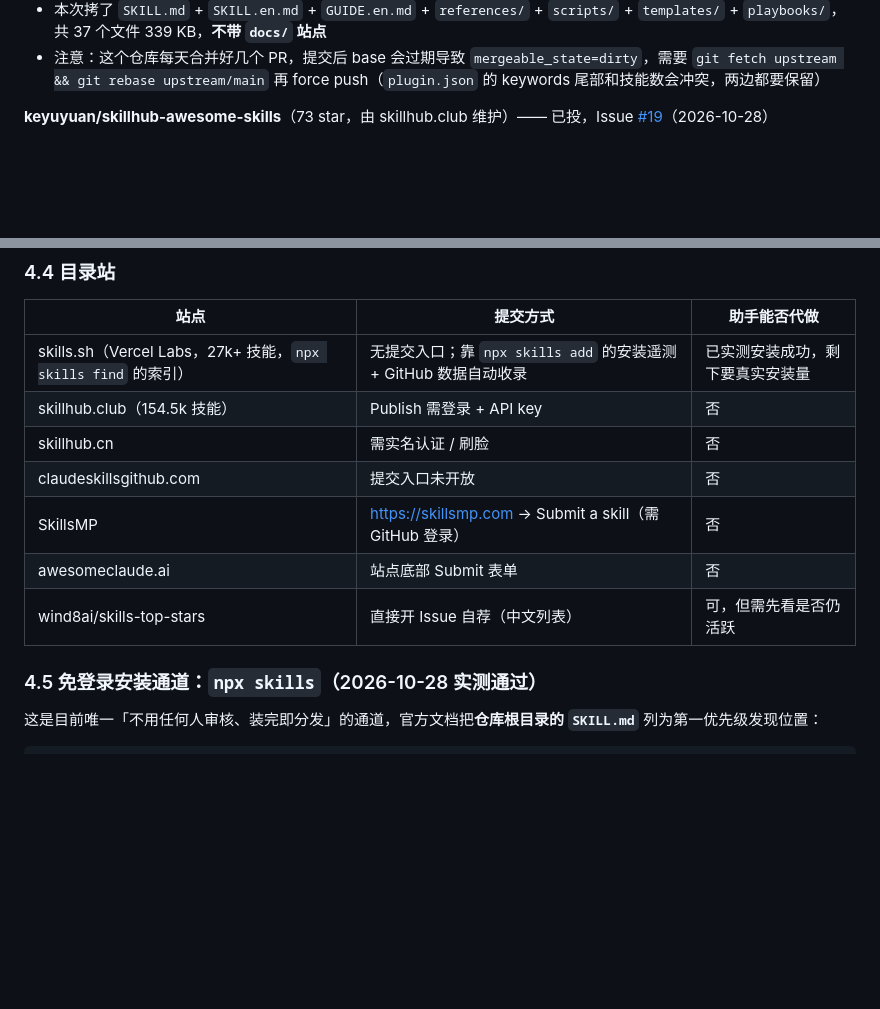
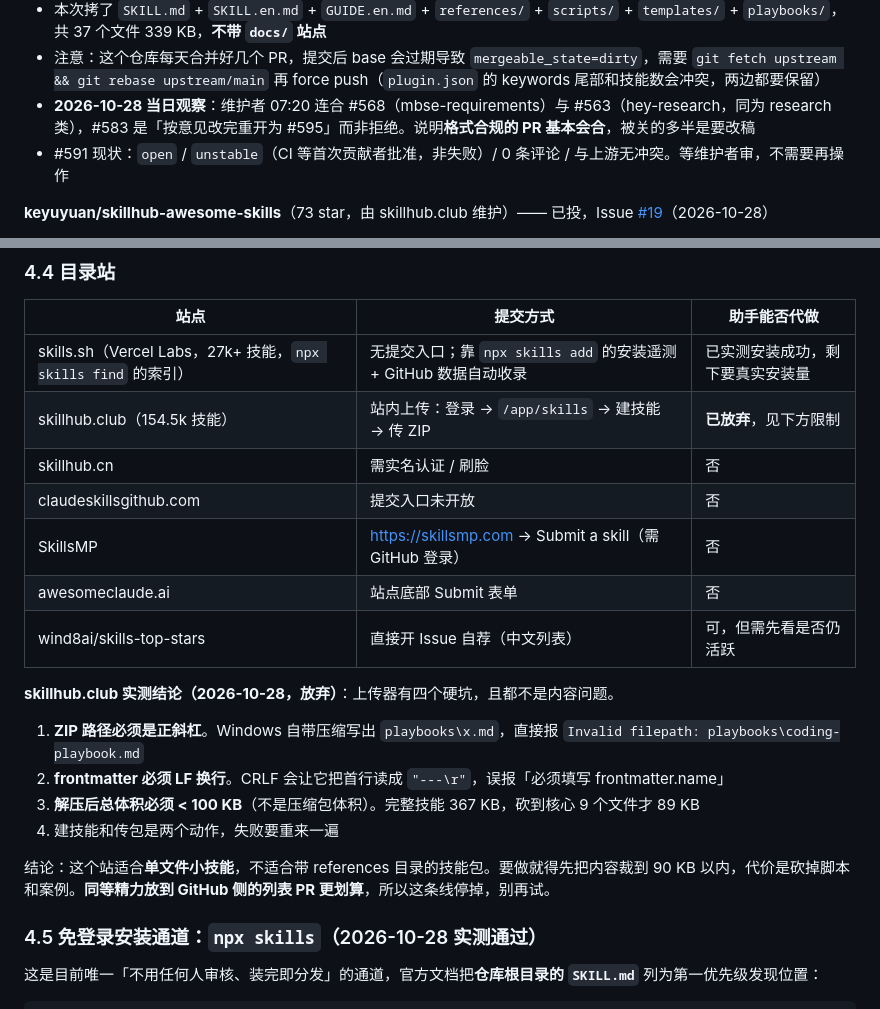
Before and after one commit to Timevelyer/mcm-o-guide, a Markdown page: docs/launch-kit.md, 2 parts joined by grey strips. Rendered like a GitHub page; blank space fills up the shorter version.

Commit message:
docs(launch-kit): 记录 skillhub.club 上传器限制并停止该渠道
- 四个硬坑：ZIP 需正斜杠、frontmatter 需 LF、解压后 <100 KB、建技能与传包分离
- 结论：该站只适合单文件小技能，带 references 的技能包成本过高，不再尝试
- 补记 davepoon 当日合并情况与 PR #591 现状（open / CI 待批准 / 无冲突）

```diff
--- a/docs/launch-kit.md
+++ b/docs/launch-kit.md
@@ -131,6 +131,8 @@
 - 收录方式是**把技能整份拷进** `plugins/all-skills/skills/mcm-o-guide/`，同时在该插件的 `plugin.json` 里加关键词、把描述里的技能数 +1
 - 本次拷了 `SKILL.md` + `SKILL.en.md` + `GUIDE.en.md` + `references/` + `scripts/` + `templates/` + `playbooks/`，共 37 个文件 339 KB，**不带 `docs/` 站点**
 - 注意：这个仓库每天合并好几个 PR，提交后 base 会过期导致 `mergeable_state=dirty`，需要 `git fetch upstream && git rebase upstream/main` 再 force push（`plugin.json` 的 keywords 尾部和技能数会冲突，两边都要保留）
+- **2026-10-28 当日观察**：维护者 07:20 连合 #568（mbse-requirements）与 #563（hey-research，同为 research 类），#583 是「按意见改完重开为 #595」而非拒绝。说明**格式合规的 PR 基本会合**，被关的多半是要改稿
+- #591 现状：`open` / `unstable`（CI 等首次贡献者批准，非失败）/ 0 条评论 / 与上游无冲突。等维护者审，不需要再操作
 
 **keyuyuan/skillhub-awesome-skills**（73 star，由 skillhub.club 维护）—— 已投，Issue [#19](https://github.com/keyuyuan/skillhub-awesome-skills/issues/19)（2026-10-28）
 
@@ -179,12 +181,21 @@ Happy to adjust the category or wording.
 | 站点 | 提交方式 | 助手能否代做 |
 |---|---|---|
 | skills.sh（Vercel Labs，27k+ 技能，`npx skills find` 的索引） | 无提交入口；靠 `npx skills add` 的安装遥测 + GitHub 数据自动收录 | 已实测安装成功，剩下要真实安装量 |
-| skillhub.club（154.5k 技能） | Publish 需登录 + API key | 否 |
+| skillhub.club（154.5k 技能） | 站内上传：登录 → `/app/skills` → 建技能 → 传 ZIP | **已放弃**，见下方限制 |
 | skillhub.cn | 需实名认证 / 刷脸 | 否 |
 | claudeskillsgithub.com | 提交入口未开放 | 否 |
 | SkillsMP | https://skillsmp.com → Submit a skill（需 GitHub 登录） | 否 |
 | awesomeclaude.ai | 站点底部 Submit 表单 | 否 |
 | wind8ai/skills-top-stars | 直接开 Issue 自荐（中文列表） | 可，但需先看是否仍活跃 |
+
+**skillhub.club 实测结论（2026-10-28，放弃）**：上传器有四个硬坑，且都不是内容问题。
+
+1. **ZIP 路径必须是正斜杠**。Windows 自带压缩写出 `playbooks\x.md`，直接报 `Invalid filepath: playbooks\coding-playbook.md`
+2. **frontmatter 必须 LF 换行**。CRLF 会让它把首行读成 `"---\r"`，误报「必须填写 frontmatter.name」
+3. **解压后总体积必须 < 100 KB**（不是压缩包体积）。完整技能 367 KB，砍到核心 9 个文件才 89 KB
+4. 建技能和传包是两个动作，失败要重来一遍
+
+结论：这个站适合**单文件小技能**，不适合带 references 目录的技能包。要做就得先把内容裁到 90 KB 以内，代价是砍掉脚本和案例。**同等精力放到 GitHub 侧的列表 PR 更划算**，所以这条线停掉，别再试。
 
 ### 4.5 免登录安装通道：`npx skills`（2026-10-28 实测通过）
 
```
